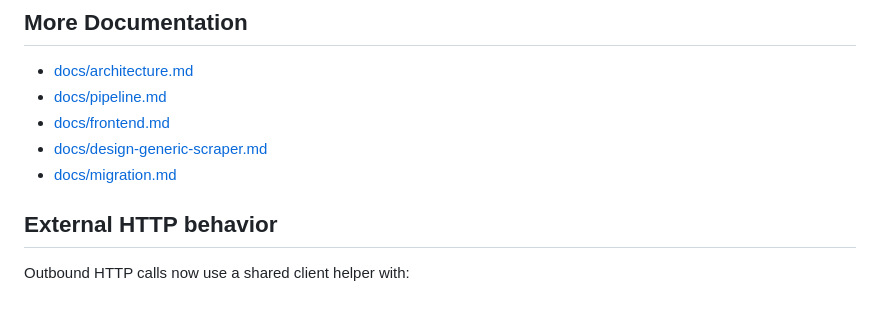
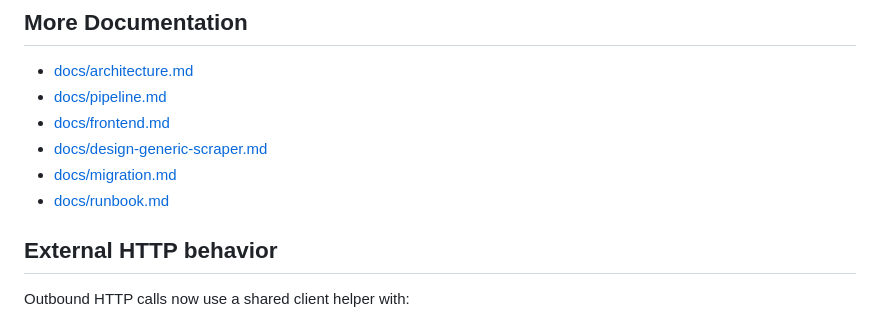
Before and after one commit to HexSleeves/family-events, a Markdown page: README.md, the part around the change. GitHub-like rendering.

```diff
--- a/README.md
+++ b/README.md
@@ -435,6 +435,7 @@ npm run css:watch
 - [docs/frontend.md](docs/frontend.md)
 - [docs/design-generic-scraper.md](docs/design-generic-scraper.md)
 - [docs/migration.md](docs/migration.md)
+- [docs/runbook.md](docs/runbook.md)
 
 ## External HTTP behavior
 
```
Also changed, not shown: MVP.md (+22 -21 lines), docs/runbook.md (added, +242 -0 lines).
